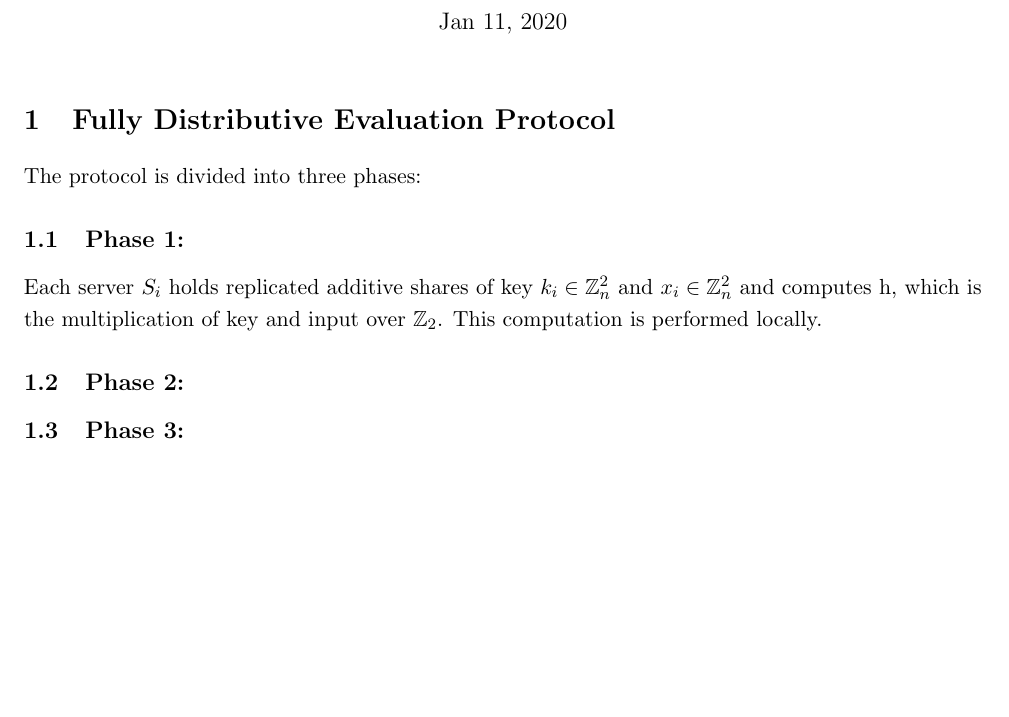
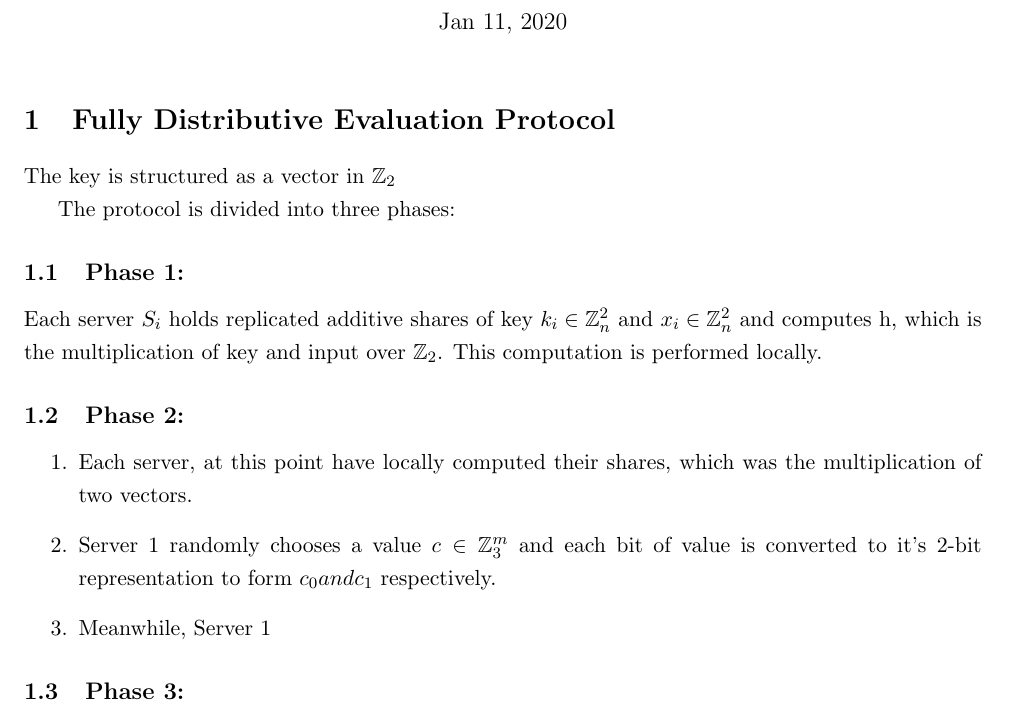
Before and after one commit to wewakesharma/PseudoRandomFunction, a LaTeX document (weak_protocol/pi_protocol.tex): part of the page, cut so that both start at the same text, the shorter picture padded with empty space. Compiled offline with pdfLaTeX.

Commit message:
Changes made in pi protocol

```diff
--- a/weak_protocol/pi_protocol.tex
+++ b/weak_protocol/pi_protocol.tex
@@ -31,6 +31,7 @@
 
 
 \section{Fully Distributive Evaluation Protocol}
+The key is structured as a vector in $\mathbb{Z}_2$
 
 
 The protocol is divided into three phases:
@@ -39,6 +40,12 @@ The protocol is divided into three phases:
 Each server $S_{i}$ holds replicated additive shares of key $k_{i} \in \mathbb{Z}_{n}^{2}$ and $x_{i} \in \mathbb{Z}_{n}^{2}$ and computes h, which is the multiplication of key and input over $\mathbb{Z}_2$. This computation is performed locally.
 \subsection{Phase 2:}
 
+\begin{enumerate}
+	\item Each server, at this point have locally computed their shares, which was the multiplication of two vectors.
+	\item Server 1 randomly chooses a value $c \in \mathbb{Z}_{3}^{m}$ and each bit of value is converted to it's 2-bit representation to form $c_{0} and c_{1}$ respectively.
+	\item Meanwhile, Server 1
+\end{enumerate}
+
 \subsection{Phase 3:}
 
 
```
Also changed, not shown: weak_protocol/pi_protocol.pdf, 2 other files.
